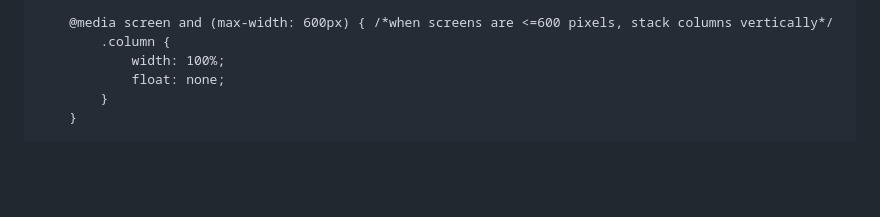
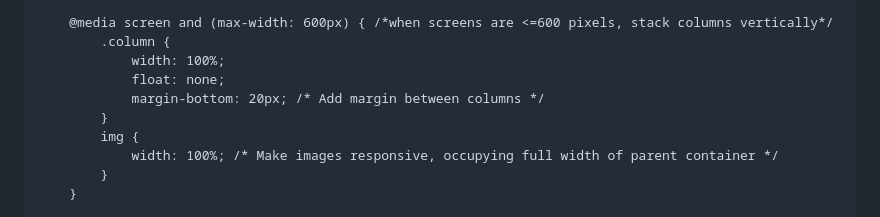
Before and after one commit to ElizabethThompson98/ElizabethThompson98.github.io, a Markdown page: README.md, the part around the change. Drawn GitHub-style; blank space fills up the shorter version.

```diff
--- a/README.md
+++ b/README.md
@@ -23,6 +23,10 @@
             .column {
                 width: 100%;
                 float: none;
+                margin-bottom: 20px; /* Add margin between columns */
+            }
+            img {
+                width: 100%; /* Make images responsive, occupying full width of parent container */
             }
         }
 
```
